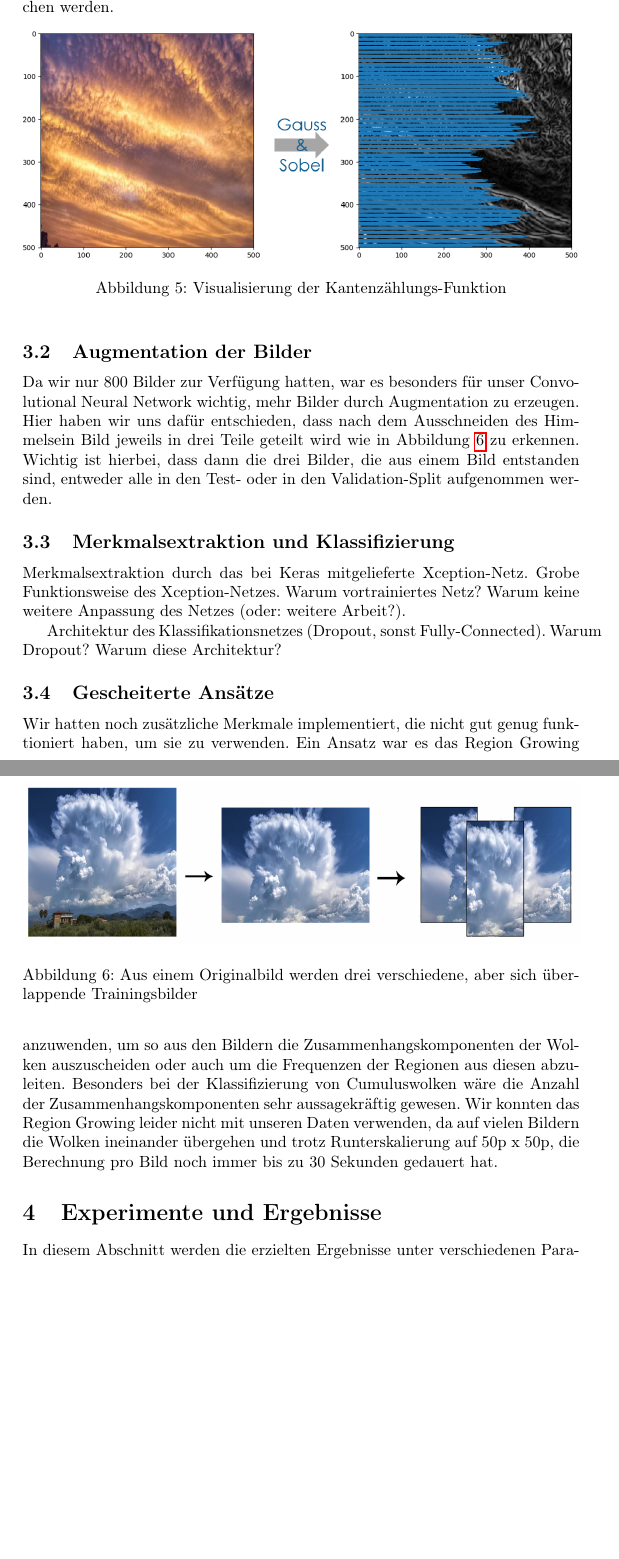
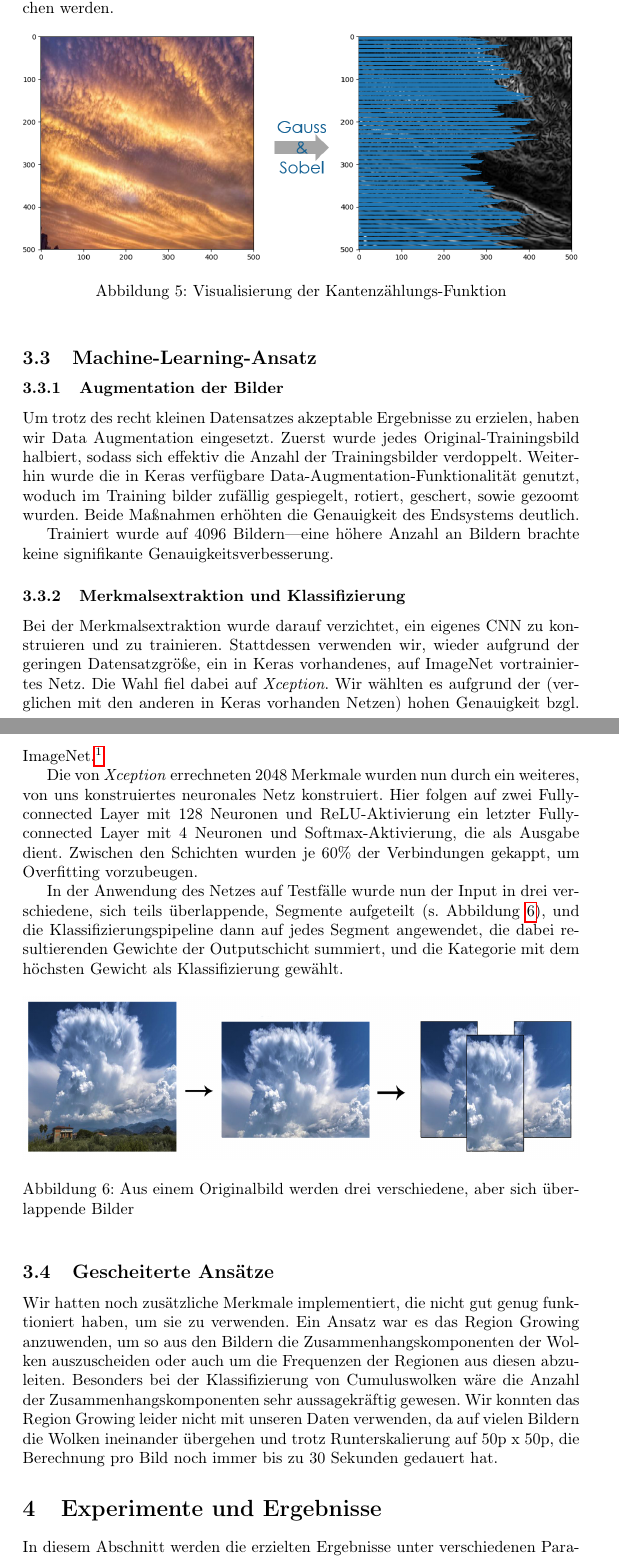
Before and after one commit to Menkeyshow/computer_vision_clouds, a LaTeX paper (ausarbeitung/ausarbeitung.tex): two parts of pages 7 and 8 of 11 before the commit and two parts of pages 7 and 8 of 12 after it, joined at a grey line, cut so that both start at the same text, the shorter picture padded with empty space. Compiled offline with pdfLaTeX.

Commit message:
Methodik des Machine-Learning-Ansatzes

```diff
--- a/ausarbeitung/ausarbeitung.tex
+++ b/ausarbeitung/ausarbeitung.tex
@@ -185,39 +190,44 @@ Diese Werte werden dann zeilenweise aufsummiert, sodass ein Histogramm wie auf d
     \label{fig:kaz}
 \end{figure}
 
-\subsection{Augmentation der Bilder}
+
+\subsection{Machine-Learning-Ansatz}
+
+\subsubsection{Augmentation der Bilder}
 \label{sec:augmentation}
-Da wir nur 800 Bilder zur Verfügung hatten, war es besonders für unser Convolutional Neural Network wichtig, mehr Bilder durch Augmentation zu erzeugen.
-Hier haben wir uns dafür entschieden, dass nach dem Ausschneiden des Himmels%referenz auf die zugehörige Sektion ja/nein?
-ein Bild jeweils in drei Teile geteilt wird wie in Abbildung \ref{fig:augmentation} zu erkennen.
-Wichtig ist hierbei, dass dann die drei Bilder, die aus einem Bild entstanden sind, entweder alle in den Test- oder in den Validation-Split aufgenommen werden.
 
-% TODO: Keras: weitere Data augmentation. Auswirkung auf Leistung?
+Um trotz des recht kleinen Datensatzes akzeptable Ergebnisse zu erzielen, haben wir Data Augmentation eingesetzt.
+Zuerst wurde jedes Original-Trainingsbild halbiert, sodass sich effektiv die Anzahl der Trainingsbilder verdoppelt.
+Weiterhin wurde die in Keras verfügbare Data-Augmentation-Funktionalität genutzt, woduch im Training bilder zufällig gespiegelt, rotiert, geschert, sowie gezoomt wurden.
+Beide Maßnahmen erhöhten die Genauigkeit des Endsystems deutlich.
+
+Trainiert wurde auf 4096 Bildern---eine höhere Anzahl an Bildern brachte keine signifikante Genauigkeitsverbesserung.
+
+
+\subsubsection{Merkmalsextraktion und Klassifizierung}
+\label{sec:neural}
+
+Bei der Merkmalsextraktion wurde darauf verzichtet, ein eigenes CNN zu konstruieren und zu trainieren.
+Stattdessen verwenden wir, wieder aufgrund der geringen Datensatzgröße, ein in Keras vorhandenes, auf ImageNet vortrainiertes Netz.
+Die Wahl fiel dabei auf \emph{Xception}. % TODO: Referenz?
+Wir wählten es aufgrund der (verglichen mit den anderen in Keras vorhanden Netzen) hohen Genauigkeit bzgl.\ ImageNet.\footnote{Zwar hat \emph{Xception} zum aktuellen Zeitpunkt nicht die höchste Genauigkeit---dieses Netz wäre \emph{InceptionResNetV2}, wobei dieses nur ca. einen Prozentpunkt besser abschneidet---ist aber 60\% kleiner als \emph{InceptionResNetV2} und auch deutlich performanter.}
+
+Die von \emph{Xception} errechneten 2048 Merkmale wurden nun durch ein weiteres, von uns konstruiertes neuronales Netz konstruiert.
+Hier folgen auf zwei Fully-connected Layer mit 128 Neuronen und ReLU-Aktivierung ein letzter Fully-connected Layer mit 4 Neuronen und Softmax-Aktivierung, die als Ausgabe dient.
+Zwischen den Schichten wurden je 60\% der Verbindungen gekappt, um Overfitting vorzubeugen.
+
+In der Anwendung des Netzes auf Testfälle wurde nun der Input in drei verschiedene, sich teils überlappende, Segmente aufgeteilt (s. Abbildung \ref{fig:augmentation}), und die Klassifizierungspipeline dann auf jedes Segment angewendet, die dabei resultierenden Gewichte der Outputschicht summiert, und die Kategorie mit dem höchsten Gewicht als Klassifizierung gewählt.
 
 \begin{figure}[h!]
 \centering
 \includegraphics[width=\textwidth]{Augmentation}
-\caption{Aus einem Originalbild werden drei verschiedene, aber sich überlappende Trainingsbilder}
+\caption{Aus einem Originalbild werden drei verschiedene, aber sich überlappende Bilder}
     \label{fig:augmentation}
 \end{figure}
 
 
-\subsection{Merkmalsextraktion und Klassifizierung}
-\label{sec:neural}
-
-% TODO Ausarbeiten!!
-Merkmalsextraktion durch das bei Keras mitgelieferte Xception-Netz.
-Grobe Funktionsweise des Xception-Netzes.
-Warum vortrainiertes Netz?
-Warum keine weitere Anpassung des Netzes (oder: weitere Arbeit?).
-
-Architektur des Klassifikationsnetzes (Dropout, sonst Fully-Connected).
-Warum Dropout?
-Warum diese Architektur?
-
-
 \subsection{Gescheiterte Ansätze}
-%Wollen wir diese section evtl under Experimente reinpacken? Hat ja schließlich nach experimentieren nicht ganz so gut funktioniert :P
+% TODO: Diese section sollte bei den Experimenten stehen!? Hat ja schließlich nach Experimentieren nicht ganz so gut funktioniert :P
 Wir hatten noch zusätzliche Merkmale implementiert, die nicht gut genug funktioniert haben, um sie zu verwenden.
 Ein Ansatz war es das Region Growing anzuwenden, um so aus den Bildern die Zusammenhangskomponenten der Wolken auszuscheiden oder auch um die Frequenzen der Regionen aus diesen abzuleiten.
 Besonders bei der Klassifizierung von Cumuluswolken %"Schäfchenwolken"
```
Also changed, not shown: ausarbeitung/ausarbeitung.tex (7 more changed lines).
